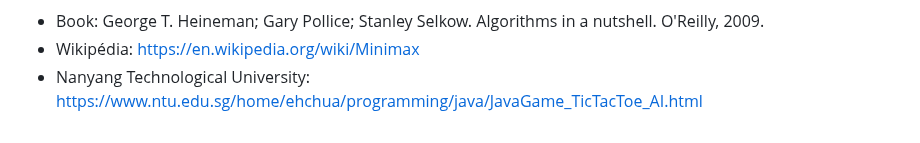
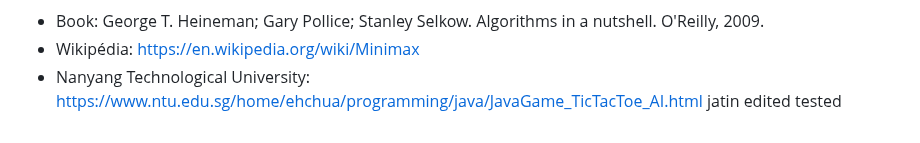
Before and after one commit to Cledersonbc/tic-tac-toe-minimax, a Markdown page: README.md, the part around the change. GitHub-like rendering.

Commit message:
adding test data in jatin branch

```diff
--- a/README.md
+++ b/README.md
@@ -173,3 +173,4 @@ In a more complex game, such as chess, it's hard to search whole game tree. Howe
 * Book: George T. Heineman; Gary Pollice; Stanley Selkow. Algorithms in a nutshell. O'Reilly, 2009.
 * Wikipédia: <https://en.wikipedia.org/wiki/Minimax>
 * Nanyang Technological University: <https://www.ntu.edu.sg/home/ehchua/programming/java/JavaGame_TicTacToe_AI.html>
+jatin edited tested
```
